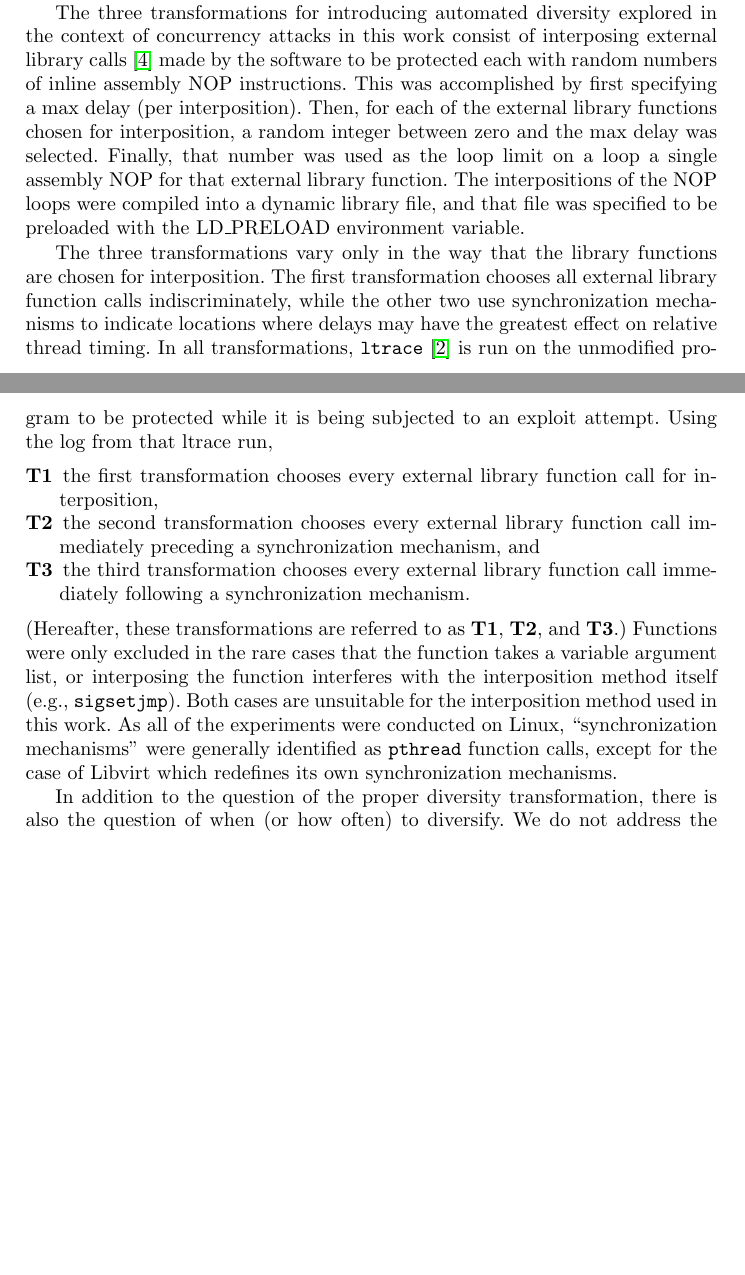
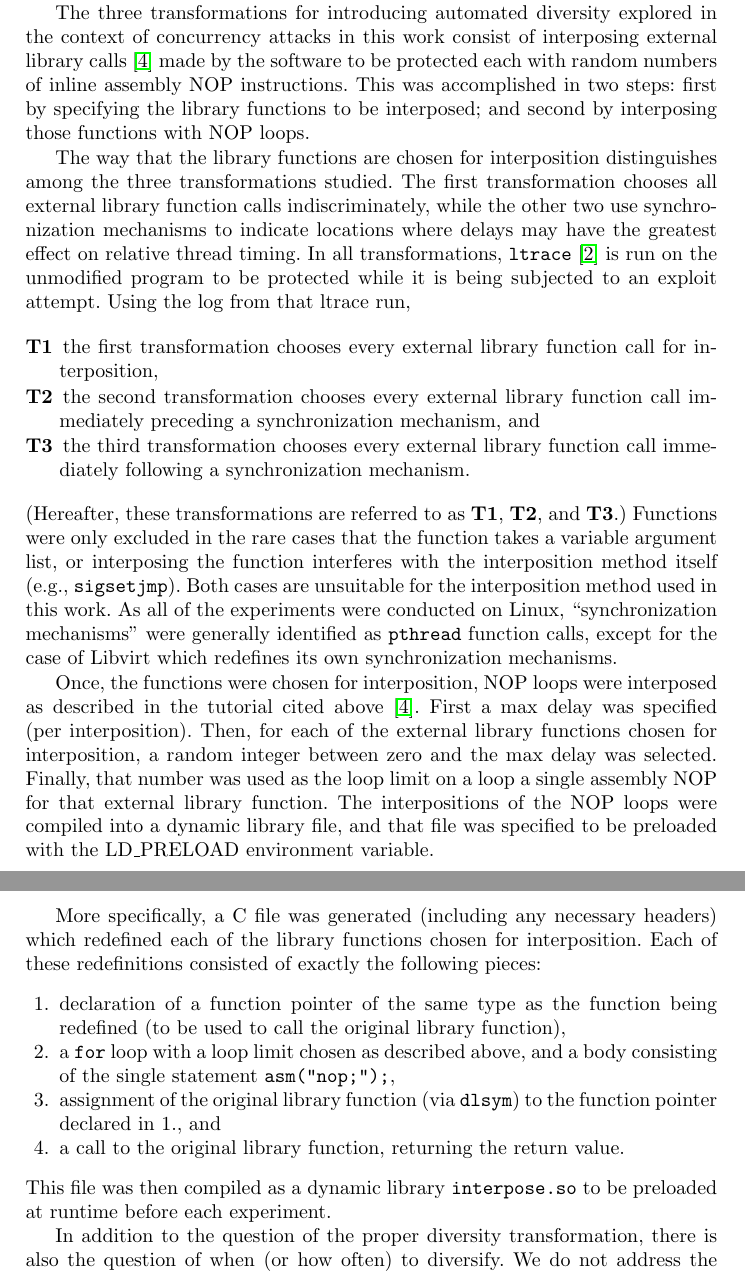
Before and after one commit to columbia-ids/paper-timerandomization, a LaTeX paper (report.tex, which reads time-randomization.tex): two parts of pages 5 and 6 of 19 before the commit and two parts of pages 5 and 6 of 18 after it, joined at a grey line, cut so that both start at the same text, the shorter picture padded with empty space. Compiled offline with pdfLaTeX.

Commit message:
more details about interpose.so

```diff
--- a/report.tex
+++ b/report.tex
@@ -14,6 +14,9 @@
 	tabsize=2,
 	xleftmargin=2em
 }
+\renewcommand{\topfraction}{0.85}
+\renewcommand{\textfraction}{0.1}
+\renewcommand{\floatpagefraction}{0.85}
 %
 \begin{document}
 %
--- a/time-randomization.tex
+++ b/time-randomization.tex
@@ -78,13 +78,10 @@ In the second case, the ``something'' reordered can be at any granularity (instr
 These types of transformations are less likely to have performance costs, but they are more likely to break the correctness of programs.
 This work studies three transformations in the first category.
 
-The three transformations for introducing automated diversity explored in the context of concurrency attacks in this work consist of interposing external library calls~\cite{Conrad2009} made by the software to be protected each with random numbers of inline assembly NOP instructions.
-This was accomplished by first specifying a max delay (per interposition).
-Then, for each of the external library functions chosen for interposition, a random integer between zero and the max delay was selected.
-Finally, that number was used as the loop limit on a loop a single assembly NOP for that external library function.
-The interpositions of the NOP loops were compiled into a dynamic library file, and that file was specified to be preloaded with the LD\_PRELOAD environment variable.
+The three transformations for introducing automated diversity explored in the context of concurrency attacks in this work consist of interposing external library calls~\cite{Conrod2009} made by the software to be protected each with random numbers of inline assembly NOP instructions.
+This was accomplished in two steps: first by specifying the library functions to be interposed; and second by interposing those functions with NOP loops.
 
-The three transformations vary only in the way that the library functions are chosen for interposition.
+The way that the library functions are chosen for interposition distinguishes among the three transformations studied.
 The first transformation chooses all external library function calls indiscriminately, while the other two use synchronization mechanisms to indicate locations where delays may have the greatest effect on relative thread timing.
 In all transformations, \texttt{ltrace}~\cite{cespedesltrace} is run on the unmodified program to be protected while it is being subjected to an exploit attempt.
 Using the log from that ltrace run,
@@ -101,6 +98,22 @@ Both cases are unsuitable for the interposition method used in this work.
 As all of the experiments were conducted on Linux, ``synchronization
 mechanisms'' were generally identified as \texttt{pthread} function calls, except for the case of Libvirt which redefines its own synchronization mechanisms.
 
+Once, the functions were chosen for interposition, NOP loops were interposed as described in the tutorial cited above~\cite{Conrod2009}.
+First a max delay was specified (per interposition).
+Then, for each of the external library functions chosen for interposition, a random integer between zero and the max delay was selected.
+Finally, that number was used as the loop limit on a loop a single assembly NOP for that external library function.
+The interpositions of the NOP loops were compiled into a dynamic library file, and that file was specified to be preloaded with the LD\_PRELOAD environment variable.
+
+More specifically, a C file was generated (including any necessary headers) which redefined each of the library functions chosen for interposition.
+Each of these redefinitions consisted of exactly the following pieces:
+\begin{enumerate}
+	\item declaration of a function pointer of the same type as the function being redefined (to be used to call the original library function),
+	\item a \texttt{for} loop with a loop limit chosen as described above, and a body consisting of the single statement \texttt{asm("nop;");},
+	\item assignment of the original library function (via \texttt{dlsym}) to the function pointer declared in 1., and
+	\item a call to the original library function, returning the return value.
+\end{enumerate}
+This file was then compiled as a dynamic library \texttt{interpose.so} to be preloaded at runtime before each experiment.
+
 In addition to the question of the proper diversity transformation, there is also the question of when (or how often) to diversify.
 We do not address the latter here, except insofar as the transformations tested here require that the diversification must be done prior to load time (so that the interposition library is available for preloading).
 As the randomization processes \textbf{T1}-\textbf{T3} require considerable computation, diversification at \textit{each} load time is likely infeasible.
```
Also changed, not shown: references.bib (+1 -1 lines).
